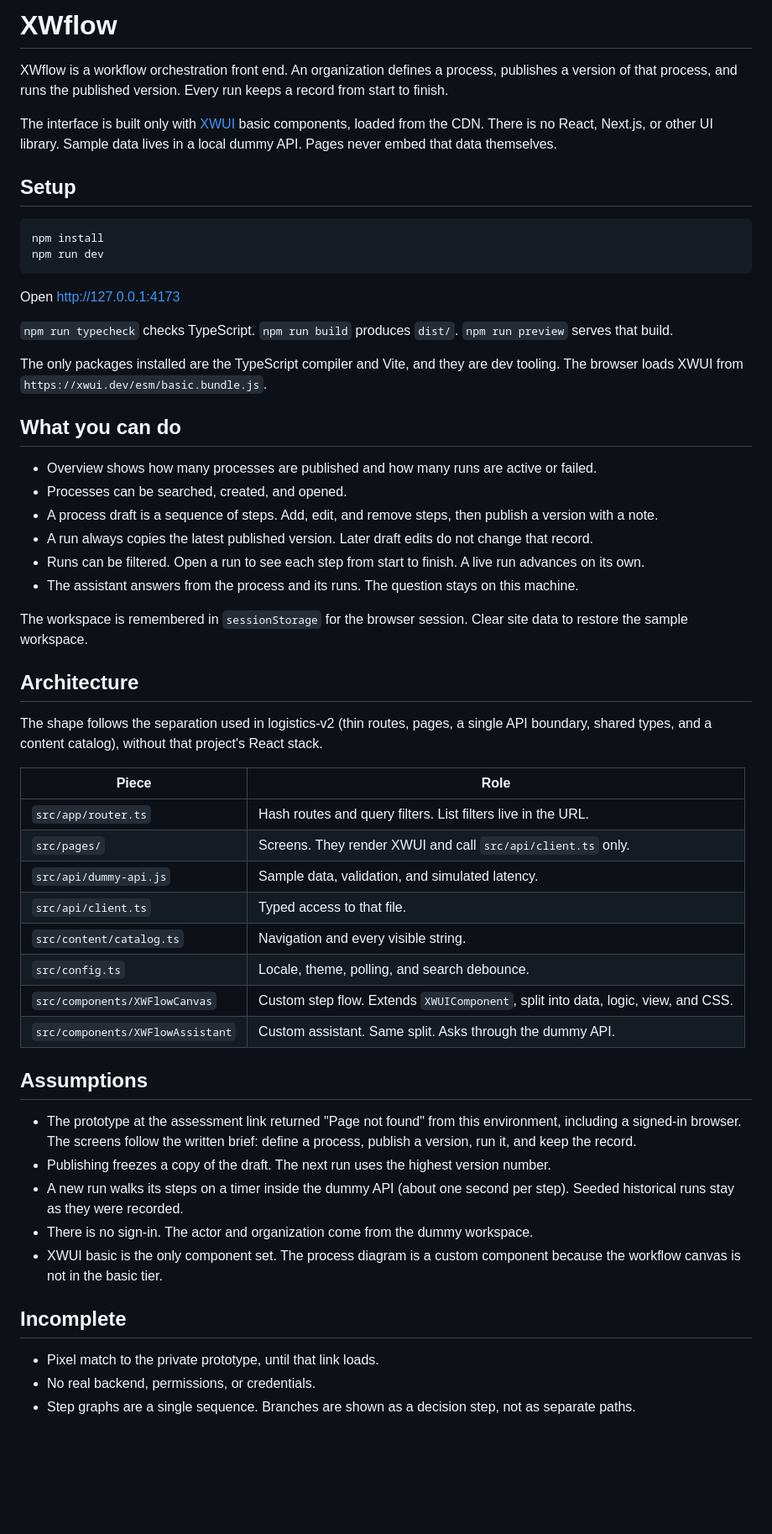
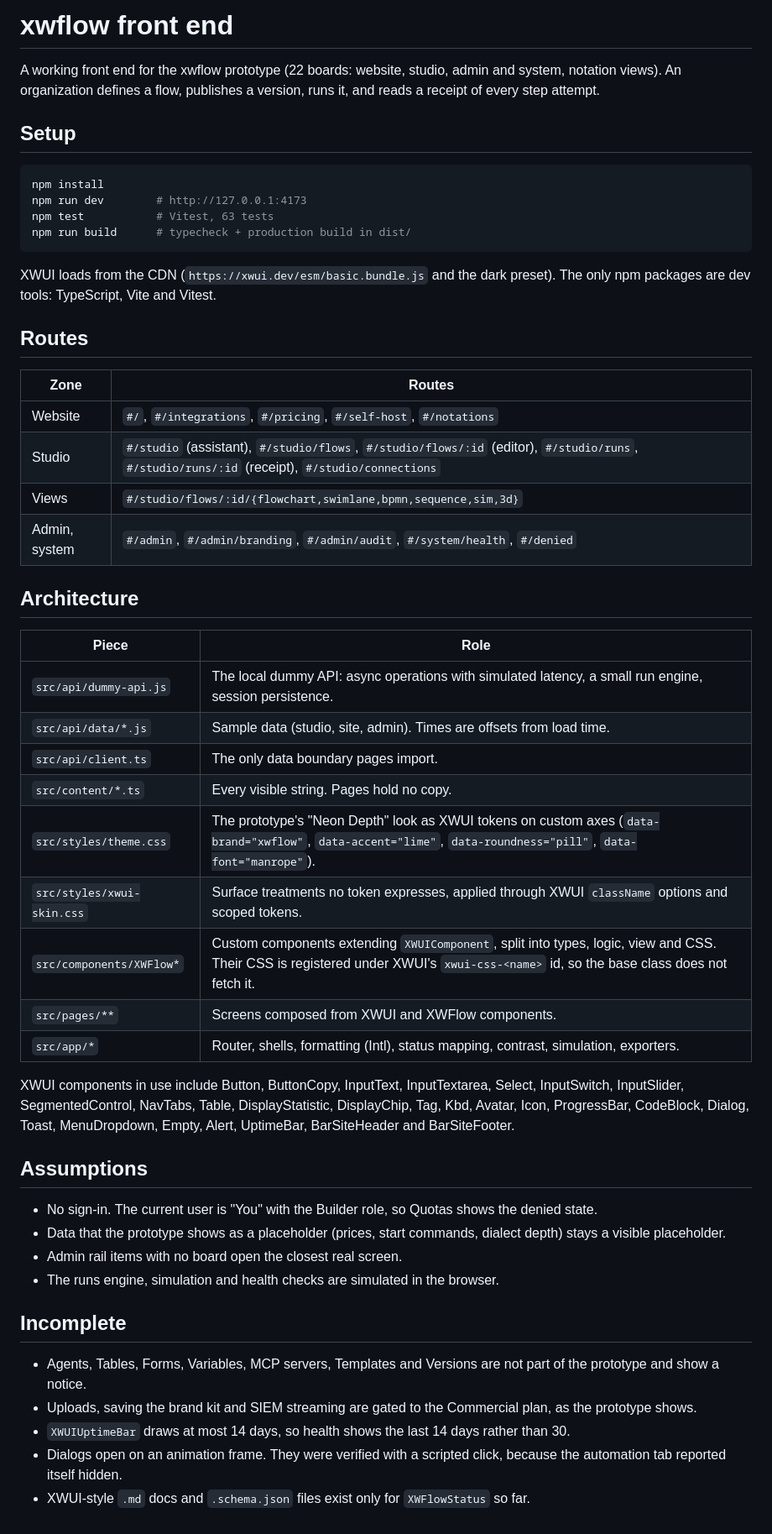
Before and after one commit to sevara-s/xwflow-web, a Markdown page: README.md, the part around the change. Shown at 84% size. Drawn GitHub-style; blank space fills up the shorter version.

Commit message:
docs: rewrite the README for the prototype rebuild
Setup, routes for all four zones, the architecture (dummy API, content,
token theme, custom components), assumptions and what is incomplete.

Co-Authored-By: Claude Opus 5.5 <noreply@anthropic.com>

````diff
--- a/README.md
+++ b/README.md
@@ -1,58 +1,54 @@
-# XWflow
+# xwflow front end
 
-XWflow is a workflow orchestration front end. An organization defines a process, publishes a version of that process, and runs the published version. Every run keeps a record from start to finish.
-
-The interface is built only with [XWUI](https://xwui.dev) basic components, loaded from the CDN. There is no React, Next.js, or other UI library. Sample data lives in a local dummy API. Pages never embed that data themselves.
+A working front end for the xwflow prototype (22 boards: website, studio, admin and system, notation views). An organization defines a flow, publishes a version, runs it, and reads a receipt of every step attempt.
 
 ## Setup
 
 ```bash
 npm install
-npm run dev
+npm run dev        # http://127.0.0.1:4173
+npm test           # Vitest, 63 tests
+npm run build      # typecheck + production build in dist/
 ```
 
-Open http://127.0.0.1:4173
+XWUI loads from the CDN (`https://xwui.dev/esm/basic.bundle.js` and the dark preset). The only npm packages are dev tools: TypeScript, Vite and Vitest.
 
-`npm run typecheck` checks TypeScript. `npm run build` produces `dist/`. `npm run preview` serves that build.
+## Routes
 
-The only packages installed are the TypeScript compiler and Vite, and they are dev tooling. The browser loads XWUI from `https://xwui.dev/esm/basic.bundle.js`.
-
-## What you can do
-
-- Overview shows how many processes are published and how many runs are active or failed.
-- Processes can be searched, created, and opened.
-- A process draft is a sequence of steps. Add, edit, and remove steps, then publish a version with a note.
-- A run always copies the latest published version. Later draft edits do not change that record.
-- Runs can be filtered. Open a run to see each step from start to finish. A live run advances on its own.
-- The assistant answers from the process and its runs. The question stays on this machine.
-
-The workspace is remembered in `sessionStorage` for the browser session. Clear site data to restore the sample workspace.
+| Zone | Routes |
+| --- | --- |
+| Website | `#/`, `#/integrations`, `#/pricing`, `#/self-host`, `#/notations` |
+| Studio | `#/studio` (assistant), `#/studio/flows`, `#/studio/flows/:id` (editor), `#/studio/runs`, `#/studio/runs/:id` (receipt), `#/studio/connections` |
+| Views | `#/studio/flows/:id/{flowchart,swimlane,bpmn,sequence,sim,3d}` |
+| Admin, system | `#/admin`, `#/admin/branding`, `#/admin/audit`, `#/system/health`, `#/denied` |
 
 ## Architecture
 
-The shape follows the separation used in logistics-v2 (thin routes, pages, a single API boundary, shared types, and a content catalog), without that project's React stack.
-
 | Piece | Role |
 | --- | --- |
-| `src/app/router.ts` | Hash routes and query filters. List filters live in the URL. |
-| `src/pages/` | Screens. They render XWUI and call `src/api/client.ts` only. |
-| `src/api/dummy-api.js` | Sample data, validation, and simulated latency. |
-| `src/api/client.ts` | Typed access to that file. |
-| `src/content/catalog.ts` | Navigation and every visible string. |
-| `src/config.ts` | Locale, theme, polling, and search debounce. |
-| `src/components/XWFlowCanvas` | Custom step flow. Extends `XWUIComponent`, split into data, logic, view, and CSS. |
-| `src/components/XWFlowAssistant` | Custom assistant. Same split. Asks through the dummy API. |
+| `src/api/dummy-api.js` | The local dummy API: async operations with simulated latency, a small run engine, session persistence. |
+| `src/api/data/*.js` | Sample data (studio, site, admin). Times are offsets from load time. |
+| `src/api/client.ts` | The only data boundary pages import. |
+| `src/content/*.ts` | Every visible string. Pages hold no copy. |
+| `src/styles/theme.css` | The prototype's "Neon Depth" look as XWUI tokens on custom axes (`data-brand="xwflow"`, `data-accent="lime"`, `data-roundness="pill"`, `data-font="manrope"`). |
+| `src/styles/xwui-skin.css` | Surface treatments no token expresses, applied through XWUI `className` options and scoped tokens. |
+| `src/components/XWFlow*` | Custom components extending `XWUIComponent`, split into types, logic, view and CSS. Their CSS is registered under XWUI's `xwui-css-<name>` id, so the base class does not fetch it. |
+| `src/pages/**` | Screens composed from XWUI and XWFlow components. |
+| `src/app/*` | Router, shells, formatting (Intl), status mapping, contrast, simulation, exporters. |
+
+XWUI components in use include Button, ButtonCopy, InputText, InputTextarea, Select, InputSwitch, InputSlider, SegmentedControl, NavTabs, Table, DisplayStatistic, DisplayChip, Tag, Kbd, Avatar, Icon, ProgressBar, CodeBlock, Dialog, Toast, MenuDropdown, Empty, Alert, UptimeBar, BarSiteHeader and BarSiteFooter.
 
 ## Assumptions
 
-- The prototype at the assessment link returned "Page not found" from this environment, including a signed-in browser. The screens follow the written brief: define a process, publish a version, run it, and keep the record.
-- Publishing freezes a copy of the draft. The next run uses the highest version number.
-- A new run walks its steps on a timer inside the dummy API (about one second per step). Seeded historical runs stay as they were recorded.
-- There is no sign-in. The actor and organization come from the dummy workspace.
-- XWUI basic is the only component set. The process diagram is a custom component because the workflow canvas is not in the basic tier.
+- No sign-in. The current user is "You" with the Builder role, so Quotas shows the denied state.
+- Data that the prototype shows as a placeholder (prices, start commands, dialect depth) stays a visible placeholder.
+- Admin rail items with no board open the closest real screen.
+- The runs engine, simulation and health checks are simulated in the browser.
 
 ## Incomplete
 
-- Pixel match to the private prototype, until that link loads.
-- No real backend, permissions, or credentials.
-- Step graphs are a single sequence. Branches are shown as a decision step, not as separate paths.
+- Agents, Tables, Forms, Variables, MCP servers, Templates and Versions are not part of the prototype and show a notice.
+- Uploads, saving the brand kit and SIEM streaming are gated to the Commercial plan, as the prototype shows.
+- `XWUIUptimeBar` draws at most 14 days, so health shows the last 14 days rather than 30.
+- Dialogs open on an animation frame. They were verified with a scripted click, because the automation tab reported itself hidden.
+- XWUI-style `.md` docs and `.schema.json` files exist only for `XWFlowStatus` so far.
````
